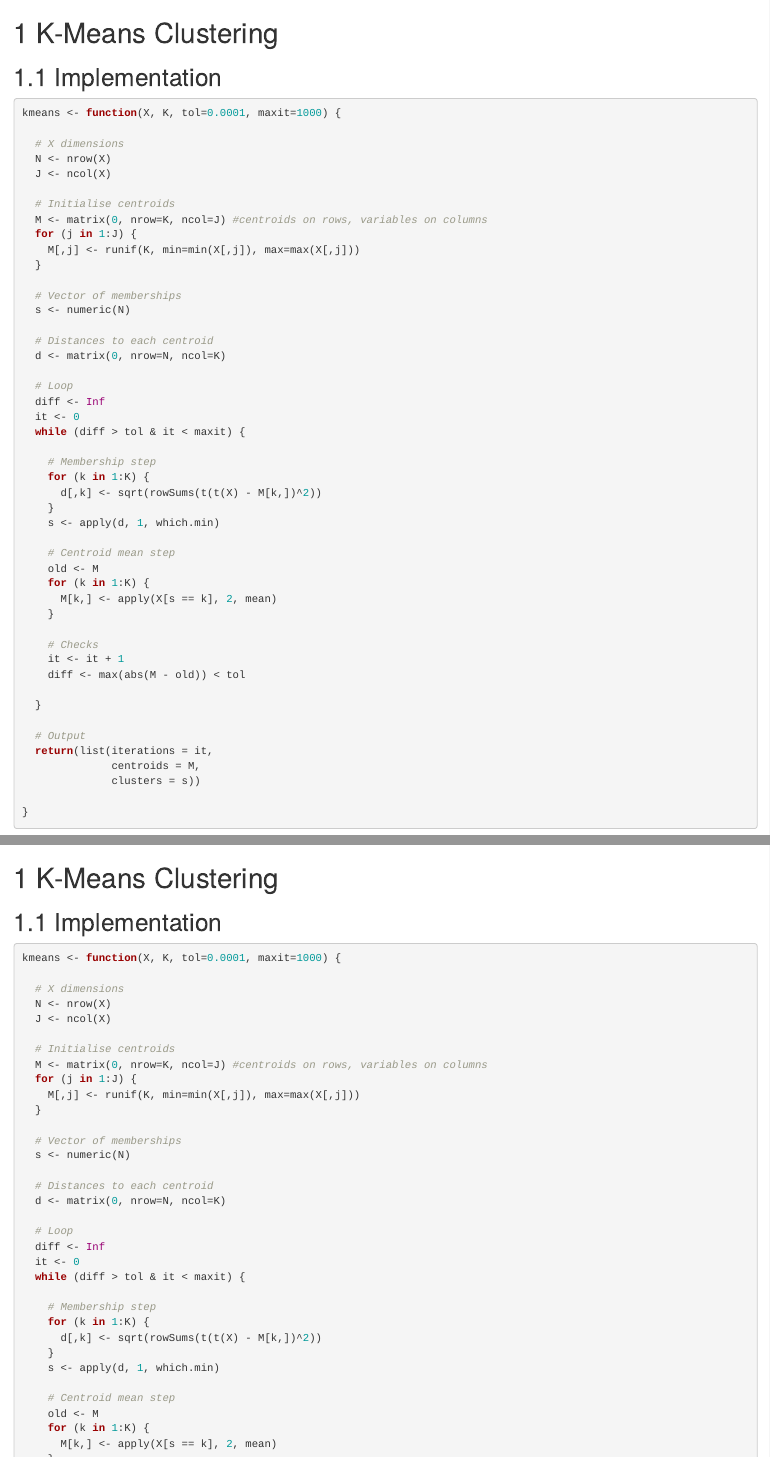
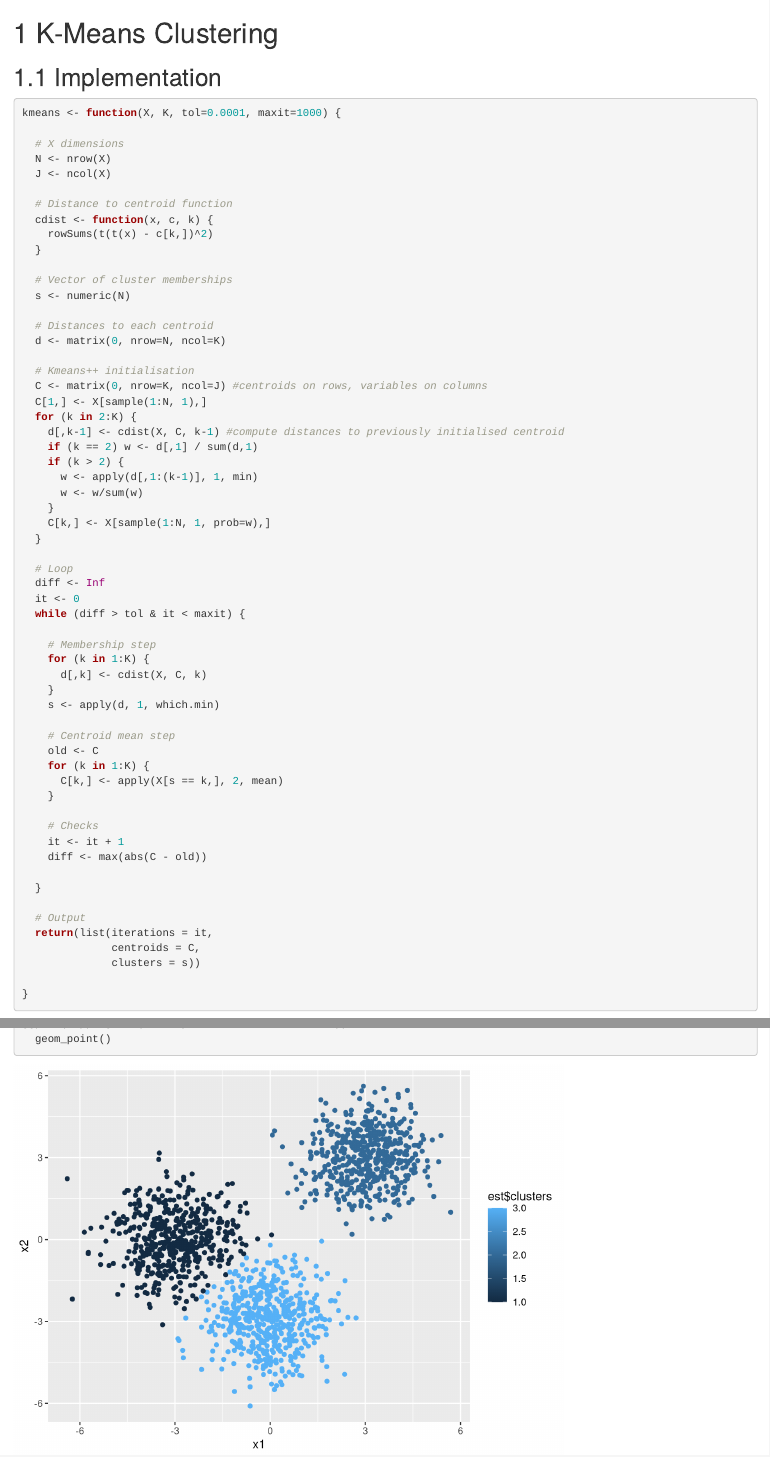
Before and after one commit to philswatton/Collected-R-Code, an R Markdown document (205_kmeans.Rmd): the page in a window 1100 px wide, from its top, and a second part further down, joined at a grey line. Rendered offline with R 4.5, knitr and Pandoc, with nearby package versions; drawn as R Markdown's standard HTML page in place of the format the file asks for; some code elsewhere in the file could not run offline.

Commit message:
fully working with kmeans++ initialisation

````diff
--- a/205_kmeans.Rmd
+++ b/205_kmeans.Rmd
@@ -12,17 +12,29 @@ kmeans <- function(X, K, tol=0.0001, maxit=1000) {
   N <- nrow(X)
   J <- ncol(X)
 
-  # Initialise centroids
-  M <- matrix(0, nrow=K, ncol=J) #centroids on rows, variables on columns
-  for (j in 1:J) {
-    M[,j] <- runif(K, min=min(X[,j]), max=max(X[,j]))
+  # Distance to centroid function
+  cdist <- function(x, c, k) {
+    rowSums(t(t(x) - c[k,])^2)
   }
 
-  # Vector of memberships
+  # Vector of cluster memberships
   s <- numeric(N)
 
   # Distances to each centroid
   d <- matrix(0, nrow=N, ncol=K)
+
+  # Kmeans++ initialisation
+  C <- matrix(0, nrow=K, ncol=J) #centroids on rows, variables on columns
+  C[1,] <- X[sample(1:N, 1),]
+  for (k in 2:K) {
+    d[,k-1] <- cdist(X, C, k-1) #compute distances to previously initialised centroid
+    if (k == 2) w <- d[,1] / sum(d,1)
+    if (k > 2) {
+      w <- apply(d[,1:(k-1)], 1, min)
+      w <- w/sum(w)
+    }
+    C[k,] <- X[sample(1:N, 1, prob=w),]
+  }
 
   # Loop
   diff <- Inf
@@ -31,25 +43,25 @@ kmeans <- function(X, K, tol=0.0001, maxit=1000) {
 
     # Membership step
     for (k in 1:K) {
-      d[,k] <- sqrt(rowSums(t(t(X) - M[k,])^2))
+      d[,k] <- cdist(X, C, k)
     }
     s <- apply(d, 1, which.min)
 
     # Centroid mean step
-    old <- M
+    old <- C
     for (k in 1:K) {
-      M[k,] <- apply(X[s == k], 2, mean)
+      C[k,] <- apply(X[s == k,], 2, mean)
     }
 
     # Checks
     it <- it + 1
-    diff <- max(abs(M - old)) < tol
+    diff <- max(abs(C - old))
 
   }
 
   # Output
   return(list(iterations = it,
-              centroids = M,
+              centroids = C,
               clusters = s))
 
 }
@@ -80,2 +93,3 @@ kmeans(m, 2)
+  geom_point()
 
 ```
````
Also changed, not shown: 205_kmeans.Rmd (15 more changed lines).
